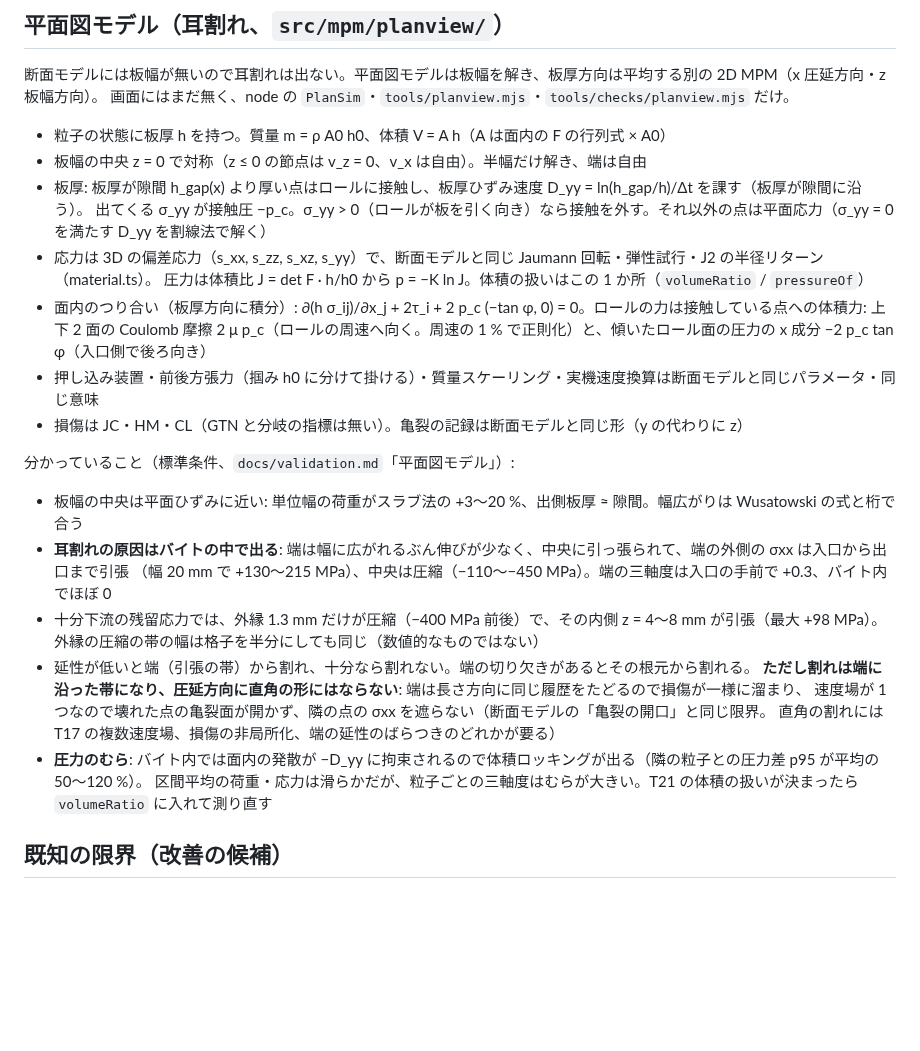
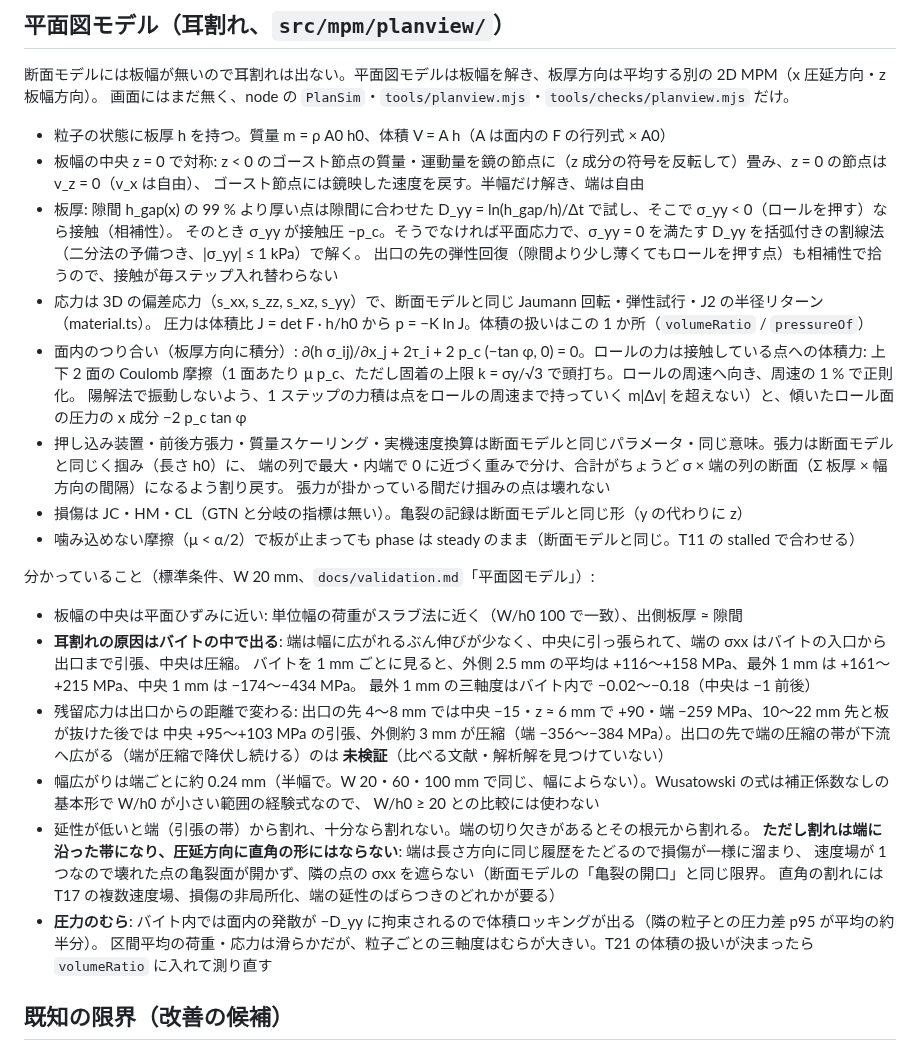
Before and after one commit to tacki7/my-mpm, a Markdown page: docs/model.md, the part around the change. Rendered like a GitHub page; blank space fills up the shorter version.

```diff
--- a/docs/model.md
+++ b/docs/model.md
@@ -222,28 +222,38 @@ GTN の降伏条件では評価しない（`loc` = 1、`drucker` = 0）。
 画面にはまだ無く、node の `PlanSim`・`tools/planview.mjs`・`tools/checks/planview.mjs` だけ。
 
 - 粒子の状態に板厚 h を持つ。質量 m = ρ A0 h0、体積 V = A h（A は面内の F の行列式 × A0）
-- 板幅の中央 z = 0 で対称（z ≤ 0 の節点は v_z = 0、v_x は自由）。半幅だけ解き、端は自由
-- 板厚: 板厚が隙間 h_gap(x) より厚い点はロールに接触し、板厚ひずみ速度 D_yy = ln(h_gap/h)/Δt を課す（板厚が隙間に沿う）。
-  出てくる σ_yy が接触圧 −p_c。σ_yy > 0（ロールが板を引く向き）なら接触を外す。それ以外の点は平面応力（σ_yy = 0 を満たす D_yy を割線法で解く）
+- 板幅の中央 z = 0 で対称: z < 0 のゴースト節点の質量・運動量を鏡の節点に（z 成分の符号を反転して）畳み、z = 0 の節点は v_z = 0（v_x は自由）、
+  ゴースト節点には鏡映した速度を戻す。半幅だけ解き、端は自由
+- 板厚: 隙間 h_gap(x) の 99 % より厚い点は隙間に合わせた D_yy = ln(h_gap/h)/Δt で試し、そこで σ_yy < 0（ロールを押す）なら接触（相補性）。
+  そのとき σ_yy が接触圧 −p_c。そうでなければ平面応力で、σ_yy = 0 を満たす D_yy を括弧付きの割線法（二分法の予備つき、|σ_yy| ≤ 1 kPa）で解く。
+  出口の先の弾性回復（隙間より少し薄くてもロールを押す点）も相補性で拾うので、接触が毎ステップ入れ替わらない
 - 応力は 3D の偏差応力（s_xx, s_zz, s_xz, s_yy）で、断面モデルと同じ Jaumann 回転・弾性試行・J2 の半径リターン（material.ts）。
   圧力は体積比 J = det F · h/h0 から p = −K ln J。体積の扱いはこの 1 か所（`volumeRatio` / `pressureOf`）
 - 面内のつり合い（板厚方向に積分）: ∂(h σ_ij)/∂x_j + 2τ_i + 2 p_c (−tan φ, 0) = 0。ロールの力は接触している点への体積力:
-  上下 2 面の Coulomb 摩擦 2 μ p_c（ロールの周速へ向く。周速の 1 % で正則化）と、傾いたロール面の圧力の x 成分 −2 p_c tan φ（入口側で後ろ向き）
-- 押し込み装置・前後方張力（掴み h0 に分けて掛ける）・質量スケーリング・実機速度換算は断面モデルと同じパラメータ・同じ意味
+  上下 2 面の Coulomb 摩擦（1 面あたり μ p_c、ただし固着の上限 k = σy/√3 で頭打ち。ロールの周速へ向き、周速の 1 % で正則化。
+  陽解法で振動しないよう、1 ステップの力積は点をロールの周速まで持っていく m|Δv| を超えない）と、傾いたロール面の圧力の x 成分 −2 p_c tan φ
+- 押し込み装置・前後方張力・質量スケーリング・実機速度換算は断面モデルと同じパラメータ・同じ意味。張力は断面モデルと同じく掴み（長さ h0）に、
+  端の列で最大・内端で 0 に近づく重みで分け、合計がちょうど σ × 端の列の断面（Σ 板厚 × 幅方向の間隔）になるよう割り戻す。
+  張力が掛かっている間だけ掴みの点は壊れない
 - 損傷は JC・HM・CL（GTN と分岐の指標は無い）。亀裂の記録は断面モデルと同じ形（y の代わりに z）
+- 噛み込めない摩擦（μ < α/2）で板が止まっても phase は steady のまま（断面モデルと同じ。T11 の stalled で合わせる）
 
-分かっていること（標準条件、`docs/validation.md`「平面図モデル」）:
+分かっていること（標準条件、W 20 mm、`docs/validation.md`「平面図モデル」）:
 
-- 板幅の中央は平面ひずみに近い: 単位幅の荷重がスラブ法の +3〜20 %、出側板厚 ≈ 隙間。幅広がりは Wusatowski の式と桁で合う
-- **耳割れの原因はバイトの中で出る**: 端は幅に広がれるぶん伸びが少なく、中央に引っ張られて、端の外側の σxx は入口から出口まで引張
-  （幅 20 mm で +130〜215 MPa）、中央は圧縮（−110〜−450 MPa）。端の三軸度は入口の手前で +0.3、バイト内でほぼ 0
-- 十分下流の残留応力では、外縁 1.3 mm だけが圧縮（−400 MPa 前後）で、その内側 z = 4〜8 mm が引張（最大 +98 MPa）。
-  外縁の圧縮の帯の幅は格子を半分にしても同じ（数値的なものではない）
+- 板幅の中央は平面ひずみに近い: 単位幅の荷重がスラブ法に近く（W/h0 100 で一致）、出側板厚 ≈ 隙間
+- **耳割れの原因はバイトの中で出る**: 端は幅に広がれるぶん伸びが少なく、中央に引っ張られて、端の σxx はバイトの入口から出口まで引張、中央は圧縮。
+  バイトを 1 mm ごとに見ると、外側 2.5 mm の平均は +116〜+158 MPa、最外 1 mm は +161〜+215 MPa、中央 1 mm は −174〜−434 MPa。
+  最外 1 mm の三軸度はバイト内で −0.02〜−0.18（中央は −1 前後）
+- 残留応力は出口からの距離で変わる: 出口の先 4〜8 mm では中央 −15・z ≈ 6 mm で +90・端 −259 MPa、10〜22 mm 先と板が抜けた後では
+  中央 +95〜+103 MPa の引張、外側約 3 mm が圧縮（端 −356〜−384 MPa）。出口の先で端の圧縮の帯が下流へ広がる（端が圧縮で降伏し続ける）のは
+  **未検証**（比べる文献・解析解を見つけていない）
+- 幅広がりは端ごとに約 0.24 mm（半幅で。W 20・60・100 mm で同じ、幅によらない）。Wusatowski の式は補正係数なしの基本形で W/h0 が小さい範囲の経験式なので、
+  W/h0 ≥ 20 との比較には使わない
 - 延性が低いと端（引張の帯）から割れ、十分なら割れない。端の切り欠きがあるとその根元から割れる。
   **ただし割れは端に沿った帯になり、圧延方向に直角の形にはならない**: 端は長さ方向に同じ履歴をたどるので損傷が一様に溜まり、
   速度場が 1 つなので壊れた点の亀裂面が開かず、隣の点の σxx を遮らない（断面モデルの「亀裂の開口」と同じ限界。
   直角の割れには T17 の複数速度場、損傷の非局所化、端の延性のばらつきのどれかが要る）
-- **圧力のむら**: バイト内では面内の発散が −D_yy に拘束されるので体積ロッキングが出る（隣の粒子との圧力差 p95 が平均の 50〜120 %）。
+- **圧力のむら**: バイト内では面内の発散が −D_yy に拘束されるので体積ロッキングが出る（隣の粒子との圧力差 p95 が平均の約半分）。
   区間平均の荷重・応力は滑らかだが、粒子ごとの三軸度はむらが大きい。T21 の体積の扱いが決まったら `volumeRatio` に入れて測り直す
 
 ## 既知の限界（改善の候補）
```
Also changed, not shown: docs/validation.md (+45 -32 lines).
